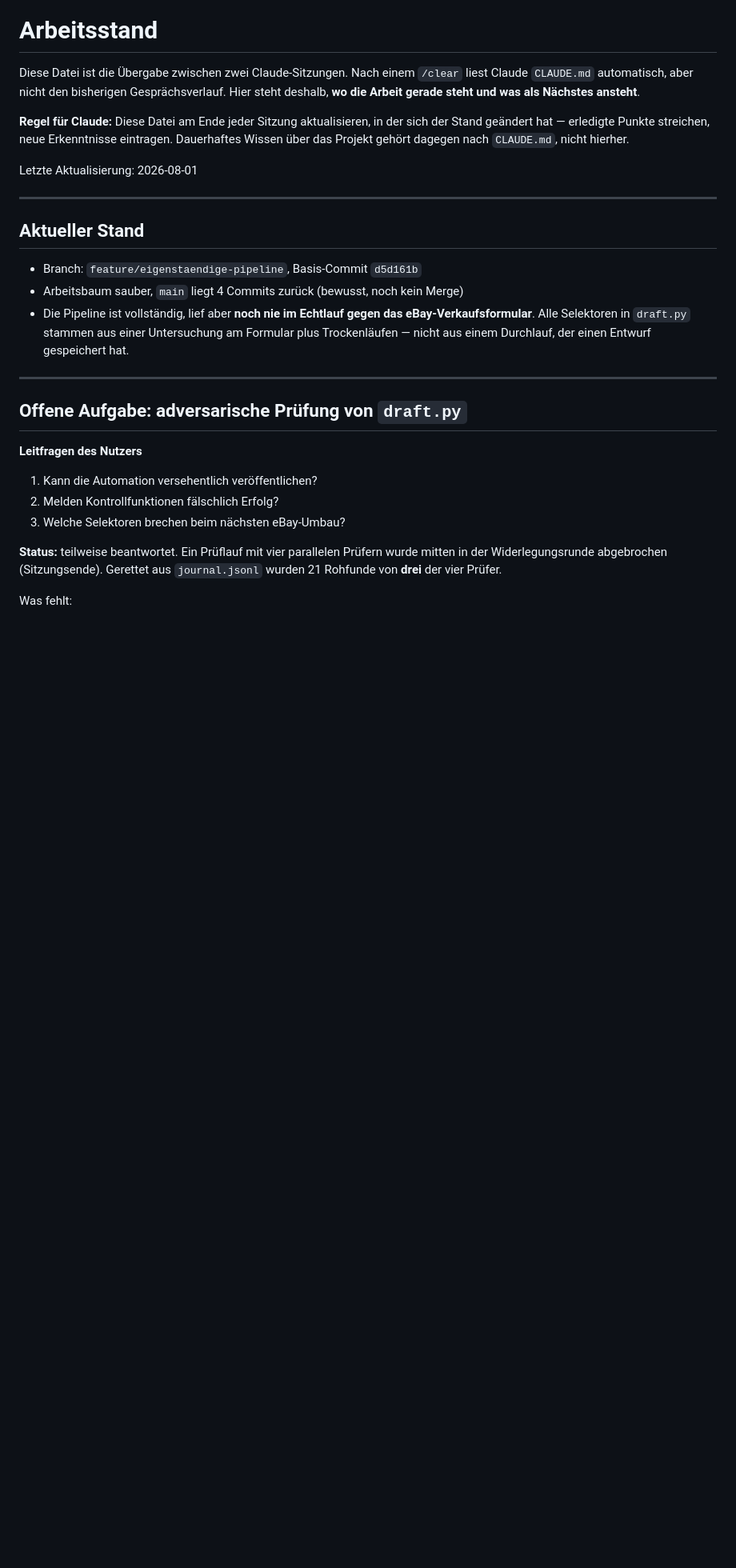
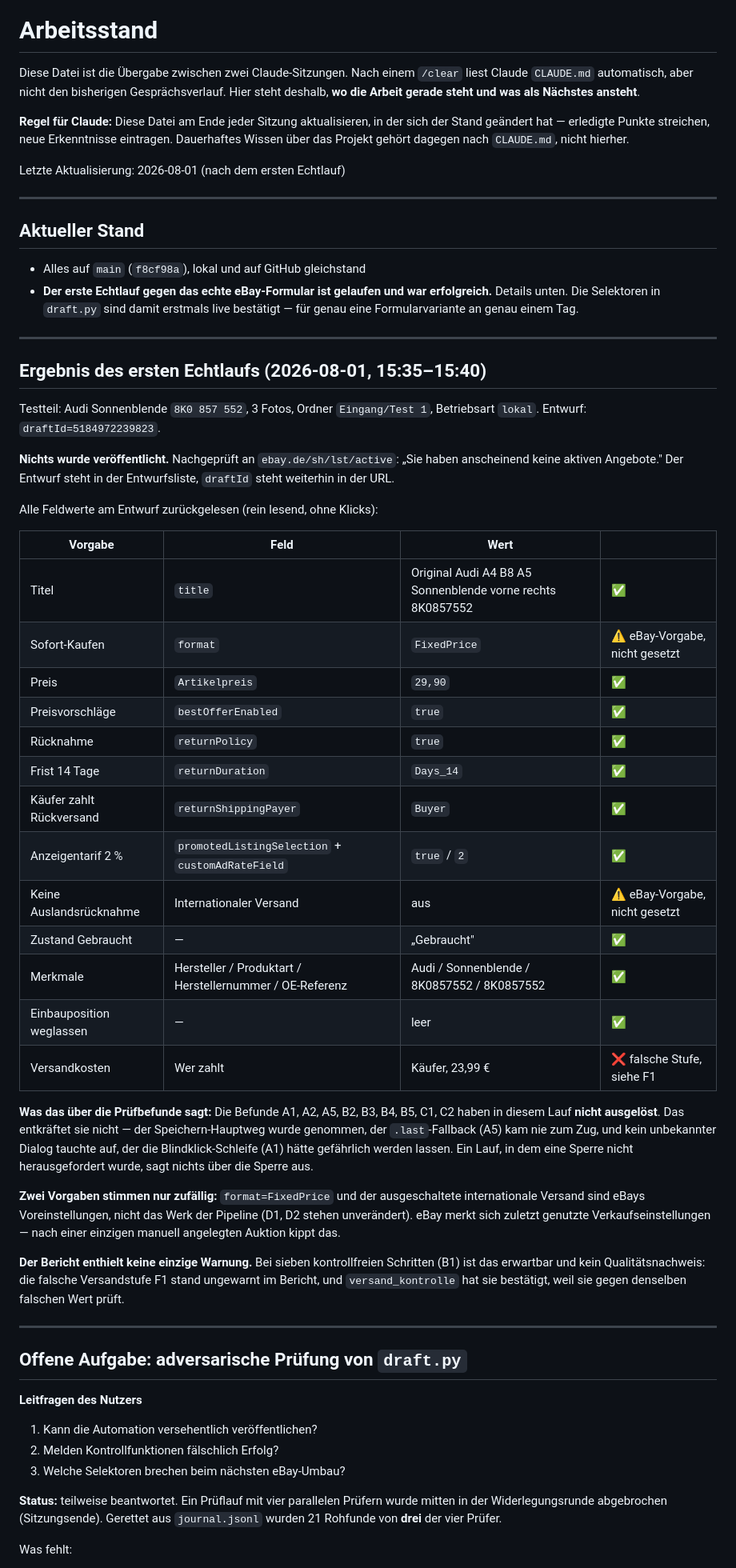
Before and after one commit to om-motors/auto-listing-V.2, a Markdown page: ARBEITSSTAND.md, the part around one of its changes. Shown at 80% size. Drawn GitHub-style; blank space fills up the shorter version.

```diff
--- a/ARBEITSSTAND.md
+++ b/ARBEITSSTAND.md
@@ -8,18 +8,62 @@ Hier steht deshalb, **wo die Arbeit gerade steht und was als Nächstes ansteht**
 der Stand geändert hat — erledigte Punkte streichen, neue Erkenntnisse eintragen.
 Dauerhaftes Wissen über das Projekt gehört dagegen nach `CLAUDE.md`, nicht hierher.
 
-Letzte Aktualisierung: 2026-08-01
+Letzte Aktualisierung: 2026-08-01 (nach dem ersten Echtlauf)
 
 ---
 
 ## Aktueller Stand
 
-- Branch: `feature/eigenstaendige-pipeline`, Basis-Commit `d5d161b`
-- Arbeitsbaum sauber, `main` liegt 4 Commits zurück (bewusst, noch kein Merge)
-- Die Pipeline ist vollständig, lief aber **noch nie im Echtlauf gegen das
-  eBay-Verkaufsformular**. Alle Selektoren in `draft.py` stammen aus einer
-  Untersuchung am Formular plus Trockenläufen — nicht aus einem
-  Durchlauf, der einen Entwurf gespeichert hat.
+- Alles auf `main` (`f8cf98a`), lokal und auf GitHub gleichstand
+- **Der erste Echtlauf gegen das echte eBay-Formular ist gelaufen und war
+  erfolgreich.** Details unten. Die Selektoren in `draft.py` sind damit erstmals
+  live bestätigt — für genau eine Formularvariante an genau einem Tag.
+
+---
+
+## Ergebnis des ersten Echtlaufs (2026-08-01, 15:35–15:40)
+
+Testteil: Audi Sonnenblende `8K0 857 552`, 3 Fotos, Ordner `Eingang/Test 1`,
+Betriebsart `lokal`. Entwurf: `draftId=5184972239823`.
+
+**Nichts wurde veröffentlicht.** Nachgeprüft an `ebay.de/sh/lst/active`:
+„Sie haben anscheinend keine aktiven Angebote." Der Entwurf steht in der
+Entwurfsliste, `draftId` steht weiterhin in der URL.
+
+Alle Feldwerte am Entwurf zurückgelesen (rein lesend, ohne Klicks):
+
+| Vorgabe | Feld | Wert | |
+|---|---|---|---|
+| Titel | `title` | Original Audi A4 B8 A5 Sonnenblende vorne rechts 8K0857552 | ✅ |
+| Sofort-Kaufen | `format` | `FixedPrice` | ⚠️ eBay-Vorgabe, nicht gesetzt |
+| Preis | `Artikelpreis` | `29,90` | ✅ |
+| Preisvorschläge | `bestOfferEnabled` | `true` | ✅ |
+| Rücknahme | `returnPolicy` | `true` | ✅ |
+| Frist 14 Tage | `returnDuration` | `Days_14` | ✅ |
+| Käufer zahlt Rückversand | `returnShippingPayer` | `Buyer` | ✅ |
+| Anzeigentarif 2 % | `promotedListingSelection` + `customAdRateField` | `true` / `2` | ✅ |
+| Keine Auslandsrücknahme | Internationaler Versand | aus | ⚠️ eBay-Vorgabe, nicht gesetzt |
+| Zustand Gebraucht | — | „Gebraucht" | ✅ |
+| Merkmale | Hersteller / Produktart / Herstellernummer / OE-Referenz | Audi / Sonnenblende / 8K0857552 / 8K0857552 | ✅ |
+| Einbauposition weglassen | — | leer | ✅ |
+| Versandkosten | Wer zahlt | Käufer, 23,99 € | ❌ falsche Stufe, siehe F1 |
+
+**Was das über die Prüfbefunde sagt:** Die Befunde A1, A2, A5, B2, B3, B4, B5,
+C1, C2 haben in diesem Lauf **nicht ausgelöst**. Das entkräftet sie nicht — der
+Speichern-Hauptweg wurde genommen, der `.last`-Fallback (A5) kam nie zum Zug, und
+kein unbekannter Dialog tauchte auf, der die Blindklick-Schleife (A1) hätte
+gefährlich werden lassen. Ein Lauf, in dem eine Sperre nicht herausgefordert
+wurde, sagt nichts über die Sperre aus.
+
+**Zwei Vorgaben stimmen nur zufällig:** `format=FixedPrice` und der
+ausgeschaltete internationale Versand sind eBays Voreinstellungen, nicht das
+Werk der Pipeline (D1, D2 stehen unverändert). eBay merkt sich zuletzt genutzte
+Verkaufseinstellungen — nach einer einzigen manuell angelegten Auktion kippt das.
+
+**Der Bericht enthielt keine einzige Warnung.** Bei sieben kontrollfreien
+Schritten (B1) ist das erwartbar und kein Qualitätsnachweis: die falsche
+Versandstufe F1 stand ungewarnt im Bericht, und `versand_kontrolle` hat sie
+bestätigt, weil sie gegen denselben falschen Wert prüft.
 
 ---
 
```
Also changed, not shown: other parts of ARBEITSSTAND.md (+65 -4 lines).
